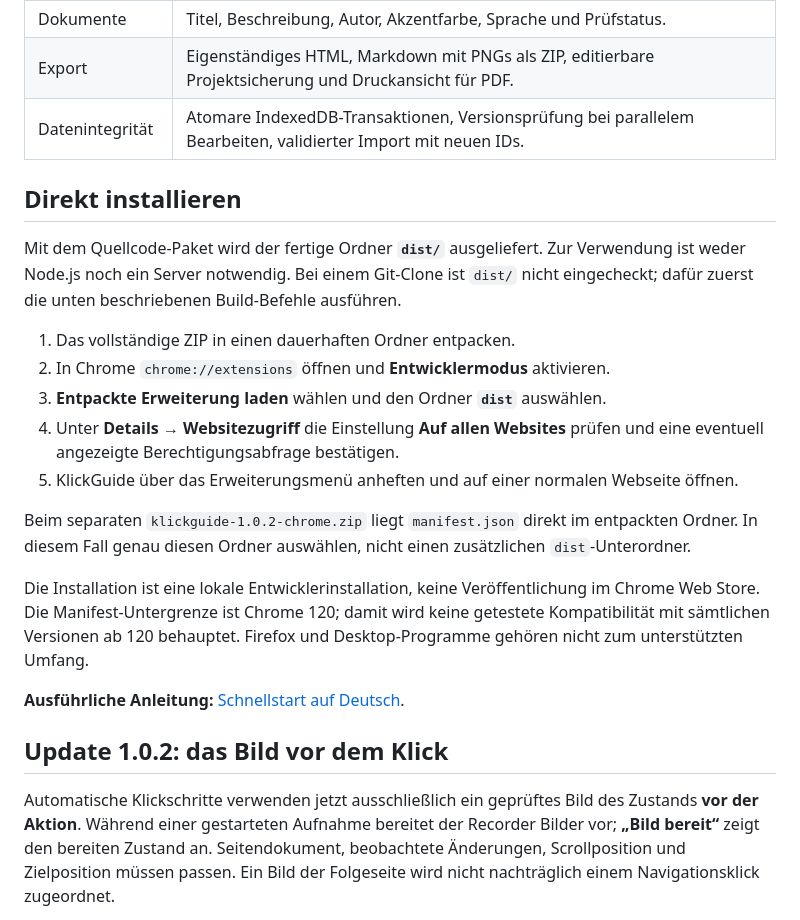
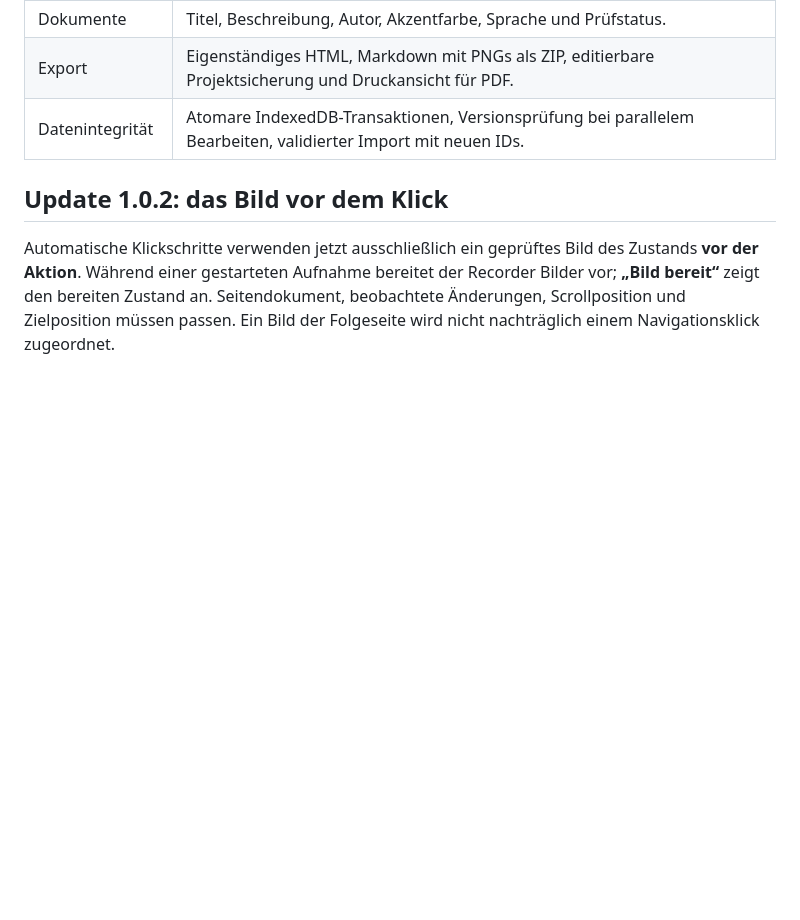
Before and after one commit to Snaxerl/klickguide, a Markdown page: README.md, the part around the change. Rendered like a GitHub page; blank space fills up the shorter version.

```diff
--- a/README.md
+++ b/README.md
@@ -22,21 +22,6 @@ Kein Konto. Kein Backend. Keine KI-Dienste. Keine Laufzeit-Abhängigkeiten.
 | Export | Eigenständiges HTML, Markdown mit PNGs als ZIP, editierbare Projektsicherung und Druckansicht für PDF. |
 | Datenintegrität | Atomare IndexedDB-Transaktionen, Versionsprüfung bei parallelem Bearbeiten, validierter Import mit neuen IDs. |
 
-## Direkt installieren
-
-Mit dem Quellcode-Paket wird der fertige Ordner **`dist/`** ausgeliefert. Zur Verwendung ist weder Node.js noch ein Server notwendig. Bei einem Git-Clone ist `dist/` nicht eingecheckt; dafür zuerst die unten beschriebenen Build-Befehle ausführen.
-
-1. Das vollständige ZIP in einen dauerhaften Ordner entpacken.
-2. In Chrome `chrome://extensions` öffnen und **Entwicklermodus** aktivieren.
-3. **Entpackte Erweiterung laden** wählen und den Ordner **`dist`** auswählen.
-4. Unter **Details → Websitezugriff** die Einstellung **Auf allen Websites** prüfen und eine eventuell angezeigte Berechtigungsabfrage bestätigen.
-5. KlickGuide über das Erweiterungsmenü anheften und auf einer normalen Webseite öffnen.
-
-Beim separaten `klickguide-1.0.2-chrome.zip` liegt `manifest.json` direkt im entpackten Ordner. In diesem Fall genau diesen Ordner auswählen, nicht einen zusätzlichen `dist`-Unterordner.
-
-Die Installation ist eine lokale Entwicklerinstallation, keine Veröffentlichung im Chrome Web Store. Die Manifest-Untergrenze ist Chrome 120; damit wird keine getestete Kompatibilität mit sämtlichen Versionen ab 120 behauptet. Firefox und Desktop-Programme gehören nicht zum unterstützten Umfang.
-
-**Ausführliche Anleitung:** [Schnellstart auf Deutsch](docs/QUICKSTART.de.md).
 
 ## Update 1.0.2: das Bild vor dem Klick
 
```
